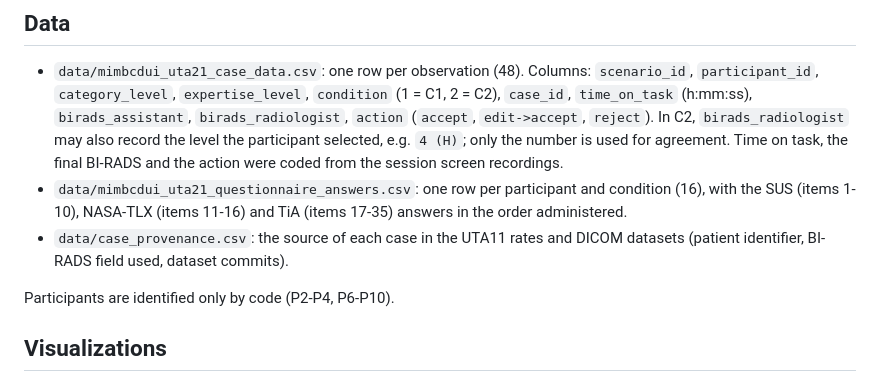
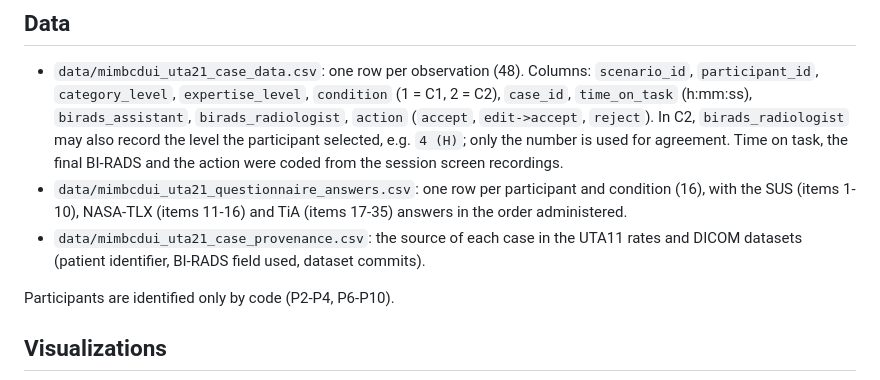
Before and after one commit to MIMBCD-UI/sa-uta21-results, a Markdown page: README.md, the part around the change. GitHub-like rendering.

Commit message:
docs: fix case provenance file name

```diff
--- a/README.md
+++ b/README.md
@@ -12,7 +12,7 @@
 ## Data
 - `data/mimbcdui_uta21_case_data.csv`: one row per observation (48). Columns: `scenario_id`, `participant_id`, `category_level`, `expertise_level`, `condition` (1 = C1, 2 = C2), `case_id`, `time_on_task` (h:mm:ss), `birads_assistant`, `birads_radiologist`, `action` (`accept`, `edit->accept`, `reject`). In C2, `birads_radiologist` may also record the level the participant selected, e.g. `4 (H)`; only the number is used for agreement. Time on task, the final BI-RADS and the action were coded from the session screen recordings.
 - `data/mimbcdui_uta21_questionnaire_answers.csv`: one row per participant and condition (16), with the SUS (items 1-10), NASA-TLX (items 11-16) and TiA (items 17-35) answers in the order administered.
-- `data/case_provenance.csv`: the source of each case in the UTA11 rates and DICOM datasets (patient identifier, BI-RADS field used, dataset commits).
+- `data/mimbcdui_uta21_case_provenance.csv`: the source of each case in the UTA11 rates and DICOM datasets (patient identifier, BI-RADS field used, dataset commits).
 
 Participants are identified only by code (P2-P4, P6-P10).
 
```
